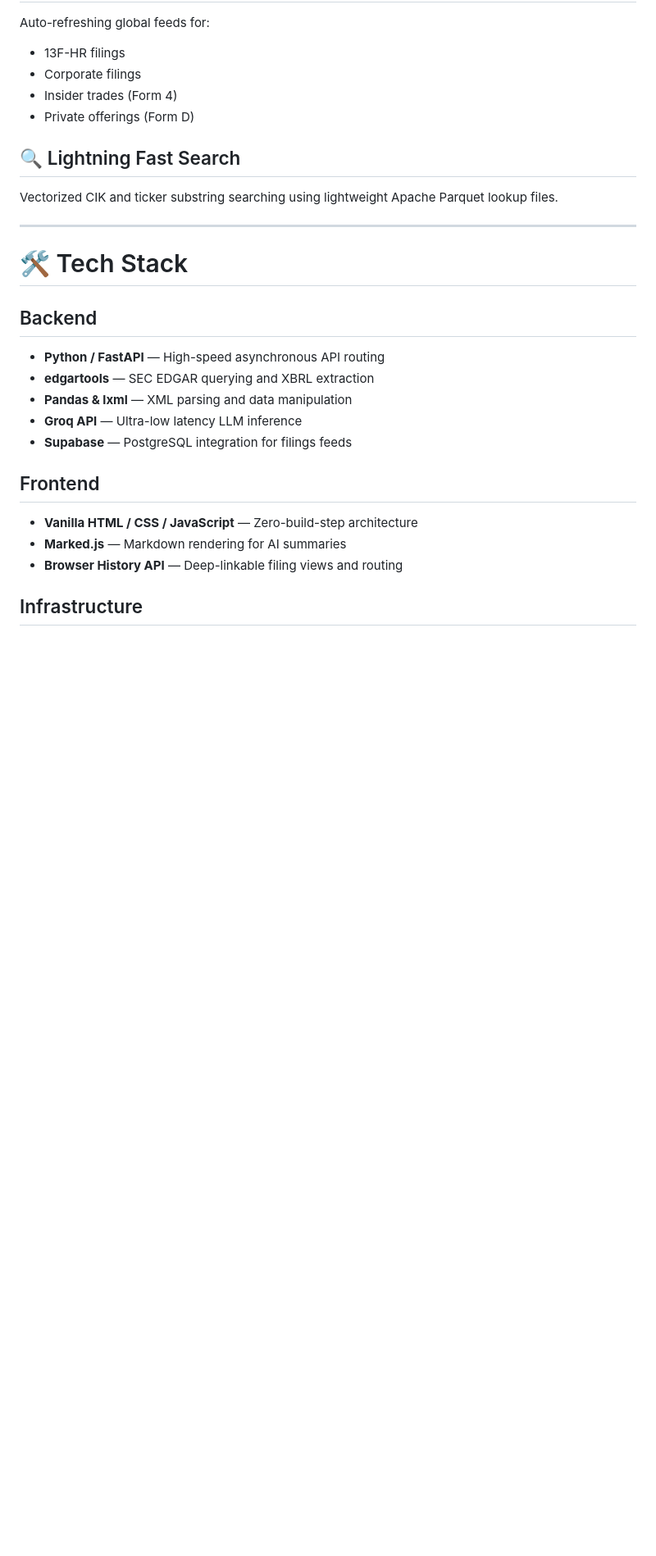
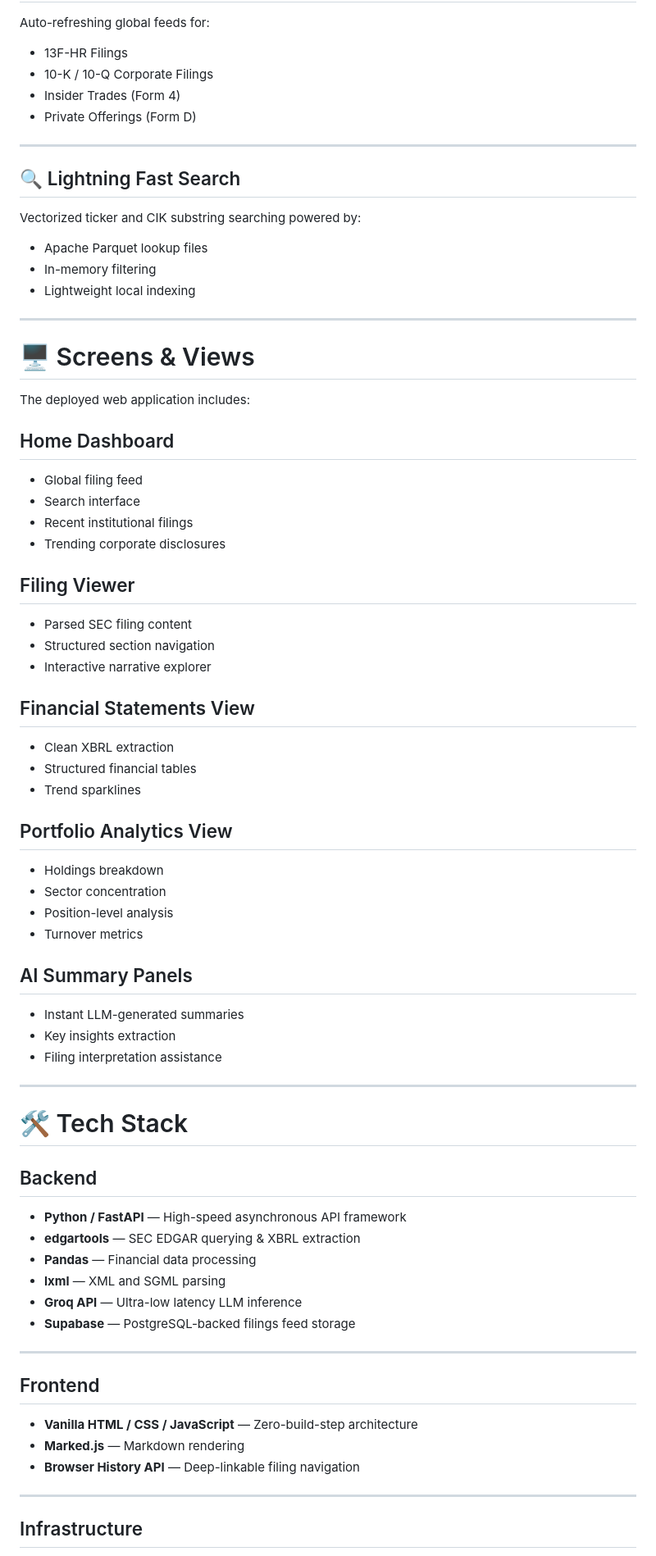
Before and after one commit to JasonLing95/sec-viewer, a Markdown page: README.md, the part around one of its changes. Shown at 82% size. Drawn GitHub-style; blank space fills up the shorter version.

```diff
--- a/README.md
+++ b/README.md
@@ -48,12 +83,57 @@ Breaks down massive 10-K/10-Q filings into an interactive chapter index, includi
 Auto-refreshing global feeds for:
 
-- 13F-HR filings
-- Corporate filings
-- Insider trades (Form 4)
-- Private offerings (Form D)
+- 13F-HR Filings
+- 10-K / 10-Q Corporate Filings
+- Insider Trades (Form 4)
+- Private Offerings (Form D)
+
+---
 
 ## 🔍 Lightning Fast Search
-Vectorized CIK and ticker substring searching using lightweight Apache Parquet lookup files.
+
+Vectorized ticker and CIK substring searching powered by:
+
+- Apache Parquet lookup files
+- In-memory filtering
+- Lightweight local indexing
+
+---
+
+# 🖥 Screens & Views
+
+The deployed web application includes:
+
+## Home Dashboard
+
+- Global filing feed
+- Search interface
+- Recent institutional filings
+- Trending corporate disclosures
+
+## Filing Viewer
+
+- Parsed SEC filing content
+- Structured section navigation
+- Interactive narrative explorer
+
+## Financial Statements View
+
+- Clean XBRL extraction
+- Structured financial tables
+- Trend sparklines
+
+## Portfolio Analytics View
+
+- Holdings breakdown
+- Sector concentration
+- Position-level analysis
+- Turnover metrics
+
+## AI Summary Panels
+
+- Instant LLM-generated summaries
+- Key insights extraction
+- Filing interpretation assistance
 
 ---
 
@@ -61,17 +141,22 @@ Vectorized CIK and ticker substring searching using lightweight Apache Parquet l
 
 ## Backend
 
-- **Python / FastAPI** — High-speed asynchronous API routing
-- **edgartools** — SEC EDGAR querying and XBRL extraction
-- **Pandas & lxml** — XML parsing and data manipulation
+- **Python / FastAPI** — High-speed asynchronous API framework
+- **edgartools** — SEC EDGAR querying & XBRL extraction
+- **Pandas** — Financial data processing
+- **lxml** — XML and SGML parsing
 - **Groq API** — Ultra-low latency LLM inference
-- **Supabase** — PostgreSQL integration for filings feeds
+- **Supabase** — PostgreSQL-backed filings feed storage
+
+---
 
 ## Frontend
 
 - **Vanilla HTML / CSS / JavaScript** — Zero-build-step architecture
-- **Marked.js** — Markdown rendering for AI summaries
-- **Browser History API** — Deep-linkable filing views and routing
+- **Marked.js** — Markdown rendering
+- **Browser History API** — Deep-linkable filing navigation
+
+---
 
 ## Infrastructure
 
```
Also changed, not shown: other parts of README.md (+128 -34 lines).
